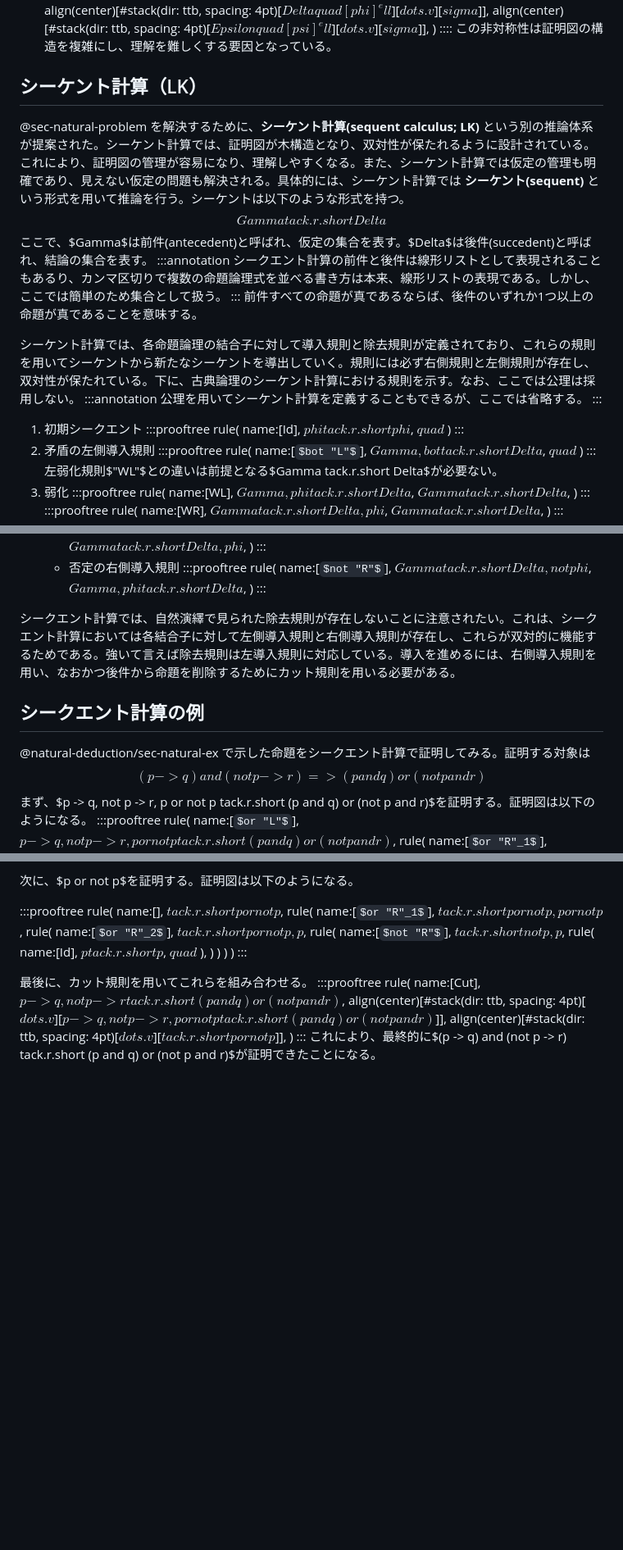
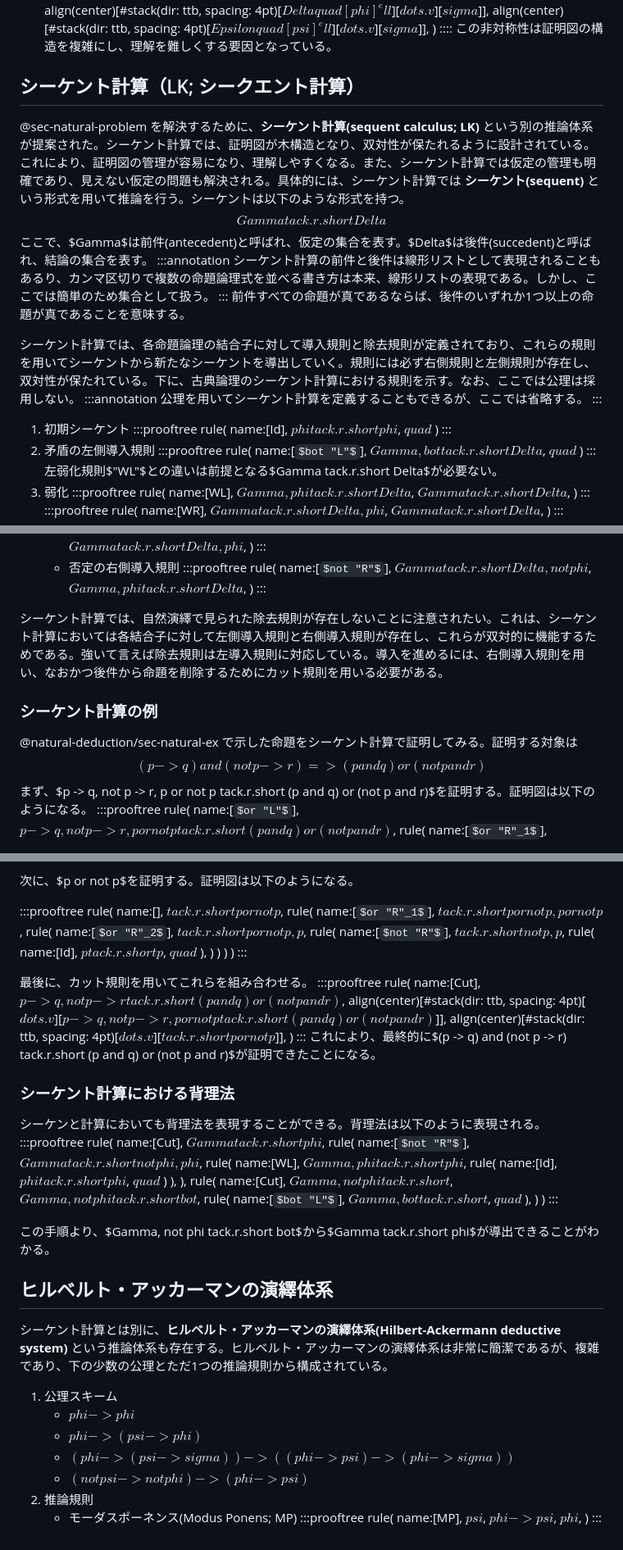
Before and after one commit to miko-misa/docs-viewer, a Markdown page: docs/info-logic/natural-deduction-adv.md, 3 parts joined by grey strips. Shown at 82% size. Rendered like a GitHub page; some formulas as TeX source; blank space fills up the shorter version.

Commit message:
docs: update propositional logic documentation

```diff
--- a/docs/info-logic/natural-deduction-adv.md
+++ b/docs/info-logic/natural-deduction-adv.md
@@ -281,14 +281,14 @@ rule(
    ::::
    この非対称性は証明図の構造を複雑にし、理解を難しくする要因となっている。
 
-## シーケント計算（LK）
+## シーケント計算（LK; シークエント計算）
 @sec-natural-problem を解決するために、**シーケント計算(sequent calculus; LK)** という別の推論体系が提案された。シーケント計算では、証明図が木構造となり、双対性が保たれるように設計されている。これにより、証明図の管理が容易になり、理解しやすくなる。また、シーケント計算では仮定の管理も明確であり、見えない仮定の問題も解決される。具体的には、シーケント計算では **シーケント(sequent)** という形式を用いて推論を行う。シーケントは以下のような形式を持つ。
 $$
 Gamma tack.r.short Delta
 $$
 ここで、$Gamma$は前件(antecedent)と呼ばれ、仮定の集合を表す。$Delta$は後件(succedent)と呼ばれ、結論の集合を表す。
 :::annotation
-シークエント計算の前件と後件は線形リストとして表現されることもあるり、カンマ区切りで複数の命題論理式を並べる書き方は本来、線形リストの表現である。しかし、ここでは簡単のため集合として扱う。
+シーケント計算の前件と後件は線形リストとして表現されることもあるり、カンマ区切りで複数の命題論理式を並べる書き方は本来、線形リストの表現である。しかし、ここでは簡単のため集合として扱う。
 :::
 前件すべての命題が真であるならば、後件のいずれか1つ以上の命題が真であることを意味する。
 
@@ -297,7 +297,7 @@ $$
 公理を用いてシーケント計算を定義することもできるが、ここでは省略する。
 :::
 
-1. 初期シークエント
+1. 初期シーケント
    :::prooftree
    rule(
       name:[Id],
@@ -412,10 +412,10 @@ $$
      )
      :::
 
-シークエント計算では、自然演繹で見られた除去規則が存在しないことに注意されたい。これは、シークエント計算においては各結合子に対して左側導入規則と右側導入規則が存在し、これらが双対的に機能するためである。強いて言えば除去規則は左導入規則に対応している。導入を進めるには、右側導入規則を用い、なおかつ後件から命題を削除するためにカット規則を用いる必要がある。
+シーケント計算では、自然演繹で見られた除去規則が存在しないことに注意されたい。これは、シーケント計算においては各結合子に対して左側導入規則と右側導入規則が存在し、これらが双対的に機能するためである。強いて言えば除去規則は左導入規則に対応している。導入を進めるには、右側導入規則を用い、なおかつ後件から命題を削除するためにカット規則を用いる必要がある。
 
-## シークエント計算の例
-@natural-deduction/sec-natural-ex で示した命題をシークエント計算で証明してみる。証明する対象は
+### シーケント計算の例
+@natural-deduction/sec-natural-ex で示した命題をシーケント計算で証明してみる。証明する対象は
 $$
 (p -> q) and (not p -> r) => (p and q) or (not p and r)
 $$
@@ -517,3 +517,56 @@ rule(
 )
 :::
 これにより、最終的に$(p -> q) and (not p -> r) tack.r.short (p and q) or (not p and r)$が証明できたことになる。
+
+### シーケント計算における背理法
+シーケンと計算においても背理法を表現することができる。背理法は以下のように表現される。
+:::prooftree
+rule(
+   name:[Cut],
+   $Gamma tack.r.short phi$,
+   rule(
+      name:[$not "R"$],
+      $Gamma tack.r.short not phi, phi$,
+      rule(
+         name:[WL],
+         $Gamma, phi tack.r.short phi$,
+         rule(
+            name:[Id],
+            $phi tack.r.short phi$,
+            $quad$
+         )
+      ),
+   ),
+   rule(
+      name:[Cut],
+      $Gamma, not phi tack.r.short$,
+      $Gamma, not phi tack.r.short bot$,
+      rule(
+         name:[$bot "L"$],
+         $Gamma, bot tack.r.short$,
+         $quad$
+      ),
+   )
+)
+:::
+
+この手順より、$Gamma, not phi tack.r.short bot$から$Gamma tack.r.short phi$が導出できることがわかる。
+
+## ヒルベルト・アッカーマンの演繹体系
+シーケント計算とは別に、**ヒルベルト・アッカーマンの演繹体系(Hilbert-Ackermann deductive system)** という推論体系も存在する。ヒルベルト・アッカーマンの演繹体系は非常に簡潔であるが、複雑であり、下の少数の公理とただ1つの推論規則から構成されている。
+
+1. 公理スキーム
+   - $phi -> phi$
+   - $phi -> (psi -> phi)$
+   - $(phi -> (psi -> sigma)) -> ((phi -> psi) -> (phi -> sigma))$
+   - $(not psi -> not phi) -> (phi -> psi)$
+2. 推論規則
+   - モーダスポーネンス(Modus Ponens; MP)
+     :::prooftree
+     rule(
+        name:[MP],
+        $psi$,
+        $phi -> psi$,
+        $phi$,
+     )
+     :::
```
Also changed, not shown: docs/info-logic/prop-define.md (+4 -4 lines).
